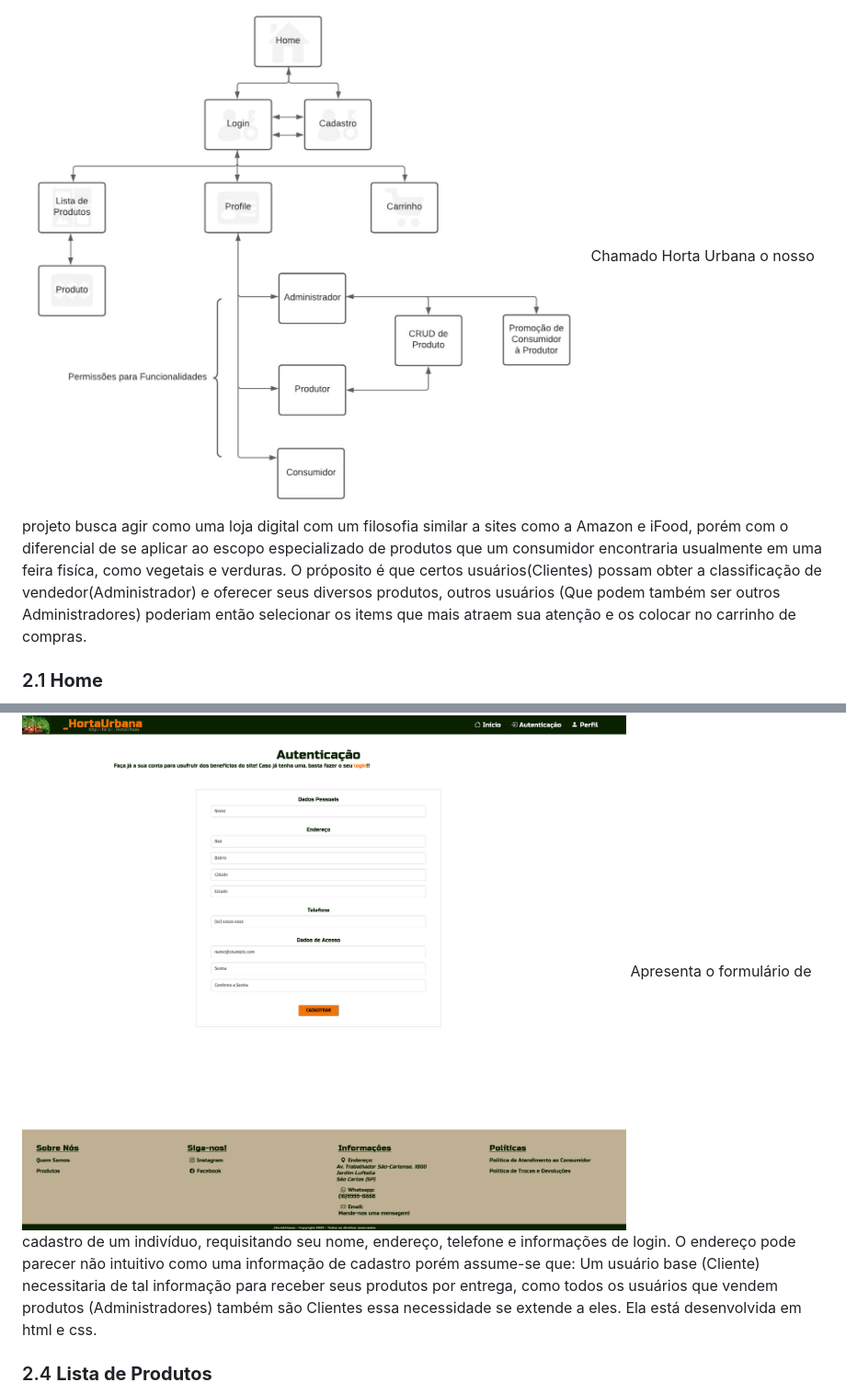
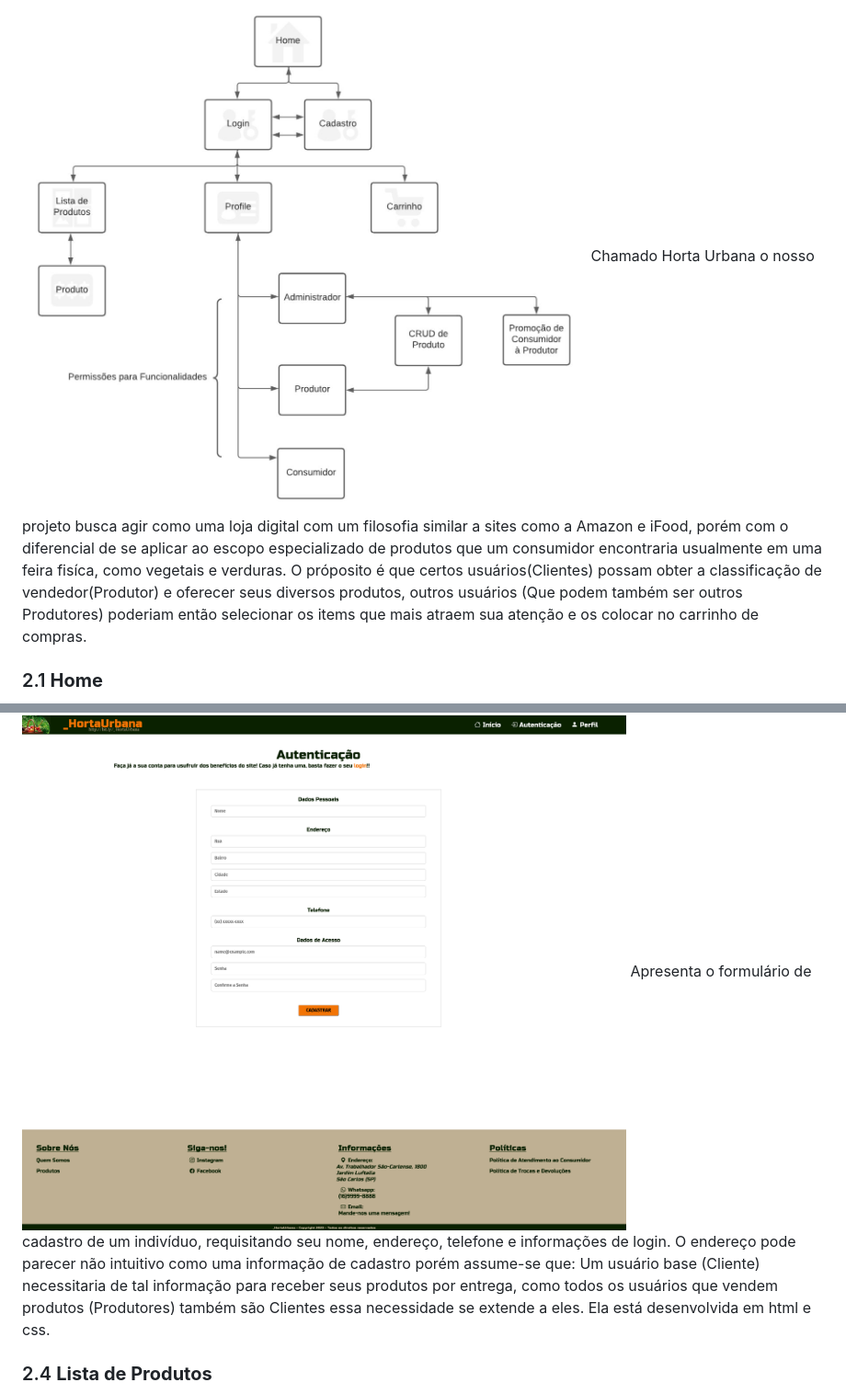
Before and after one commit to ethoshomo/Projeto-HortaUrbana, a Markdown page: README.md, 2 parts joined by grey strips. Shown at 92% size. Rendered like a GitHub page.

```diff
--- a/README.md
+++ b/README.md
@@ -21,7 +21,7 @@ Pedro Guilherme dos Reis Teixeira (12542477)
 
 ## 2. **Descrição do Projeto**
 <a><img src="img_mk/diagrama.jpeg" s></a>
-Chamado Horta Urbana o nosso projeto busca agir como uma loja digital com um filosofia similar a sites como a Amazon e iFood, porém com o diferencial de se aplicar ao escopo especializado de produtos que um consumidor encontraria usualmente em uma feira fisíca, como vegetais e verduras. O próposito é que certos usuários(Clientes) possam obter a classificação de vendedor(Administrador) e oferecer seus diversos produtos, outros usuários (Que podem também ser outros Administradores) poderiam então selecionar os items que mais atraem sua atenção e os colocar no carrinho de compras.
+Chamado Horta Urbana o nosso projeto busca agir como uma loja digital com um filosofia similar a sites como a Amazon e iFood, porém com o diferencial de se aplicar ao escopo especializado de produtos que um consumidor encontraria usualmente em uma feira fisíca, como vegetais e verduras. O próposito é que certos usuários(Clientes) possam obter a classificação de vendedor(Produtor) e oferecer seus diversos produtos, outros usuários (Que podem também ser outros Produtores) poderiam então selecionar os items que mais atraem sua atenção e os colocar no carrinho de compras.
 
 ### 2.1 **Home**
 <a><img src="img_mk/home_pc.png"></a>
@@ -33,7 +33,7 @@ Essa página primeiro apresenta que o cabeçalho e e rodapé vista na página "H
 
 ### 2.3 **Cadastro**
 <a><img src="img_mk/cadastro_pc.png"></a>
-Apresenta o formulário de cadastro de um indivíduo, requisitando seu nome, endereço, telefone e informações de login. O endereço pode parecer não intuitivo como uma informação de cadastro porém assume-se que: Um usuário base (Cliente) necessitaria de tal informação para receber seus produtos por entrega, como todos os usuários que vendem produtos (Administradores) também são Clientes essa necessidade se extende a eles. Ela está desenvolvida em html e css.
+Apresenta o formulário de cadastro de um indivíduo, requisitando seu nome, endereço, telefone e informações de login. O endereço pode parecer não intuitivo como uma informação de cadastro porém assume-se que: Um usuário base (Cliente) necessitaria de tal informação para receber seus produtos por entrega, como todos os usuários que vendem produtos (Produtores) também são Clientes essa necessidade se extende a eles. Ela está desenvolvida em html e css.
 
 ### 2.4 **Lista de Produtos**
 <a><img src="img_mk/listaprodutos_pc.png"></a>
```
Also changed, not shown: other parts of README.md (+1 -1 lines).
